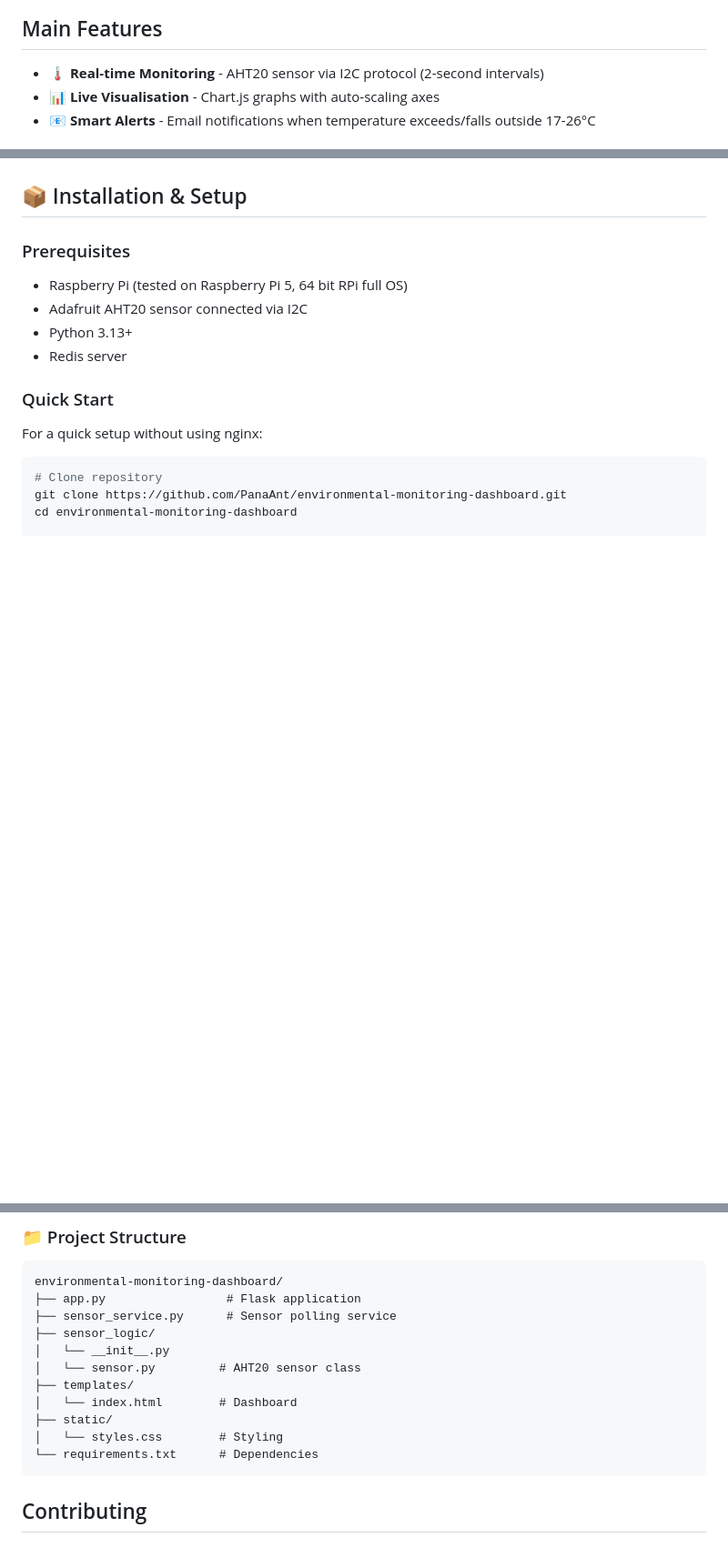
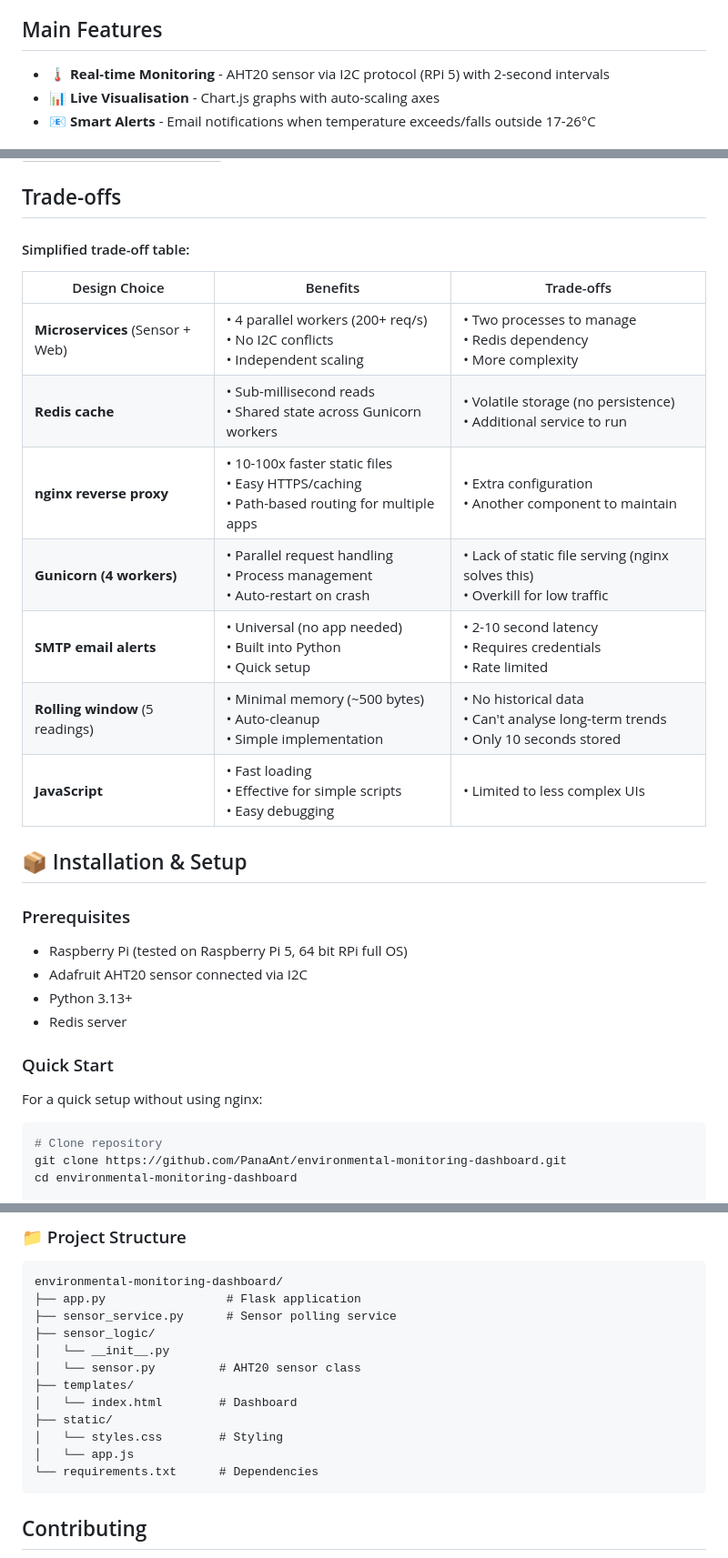
Before and after one commit to PanaAnt/environmental-monitoring-dashboard, a Markdown page: README.md, 3 parts joined by grey strips. Shown at 91% size. Drawn GitHub-style; blank space fills up the shorter version; grey boxes are pictures that could not be loaded.

Commit message:
Revise README with feature updates and trade-offs
Updated feature descriptions and added trade-off table in README.

````diff
--- a/README.md
+++ b/README.md
@@ -36,7 +36,7 @@ Although I built this to monitor environmental conditions in my own greenhouse,
 
 ## Main Features
 
-- 🌡️ **Real-time Monitoring** - AHT20 sensor via I2C protocol (2-second intervals)
+- 🌡️ **Real-time Monitoring** - AHT20 sensor via I2C protocol (RPi 5) with 2-second intervals
 - 📊 **Live Visualisation** - Chart.js graphs with auto-scaling axes
 - 📧 **Smart Alerts** - Email notifications when temperature exceeds/falls outside 17-26°C
 
@@ -66,5 +66,16 @@ graph LR
 ```
 
+## Trade-offs
+#### Simplified trade-off table:
+| Design Choice | Benefits | Trade-offs |
+|---------------|----------|------------|
+| **Microservices** (Sensor + Web) | • 4 parallel workers (200+ req/s)<br>• No I2C conflicts<br>• Independent scaling | • Two processes to manage<br>• Redis dependency<br>• More complexity |
+| **Redis cache** | • Sub-millisecond reads<br>• Shared state across Gunicorn workers<br> | • Volatile storage (no persistence)<br>• Additional service to run |
+| **nginx reverse proxy** | • 10-100x faster static files<br>• Easy HTTPS/caching<br>• Path-based routing for multiple apps | • Extra configuration<br>• Another component to maintain |
+| **Gunicorn (4 workers)** | • Parallel request handling<br>• Process management<br>• Auto-restart on crash | • Lack of static file serving (nginx solves this)<br>• Overkill for low traffic |
+| **SMTP email alerts** | • Universal (no app needed)<br>• Built into Python<br>• Quick setup| • 2-10 second latency<br>• Requires credentials<br>• Rate limited |
+| **Rolling window** (5 readings) | • Minimal memory (~500 bytes)<br>• Auto-cleanup<br>• Simple implementation | • No historical data<br>• Can't analyse long-term trends<br>• Only 10 seconds stored |
+| **JavaScript** | • Fast loading<br>• Effective for simple scripts<br>• Easy debugging | • Limited to less complex UIs |
 
 ## 📦 Installation & Setup
 
@@ -291,6 +302,7 @@ environmental-monitoring-dashboard/
 │   └── index.html        # Dashboard
 ├── static/
 │   └── styles.css        # Styling
+│   └── app.js
 └── requirements.txt      # Dependencies
 ```
 
````
Also changed, not shown: other parts of README.md (+2 -2 lines).
